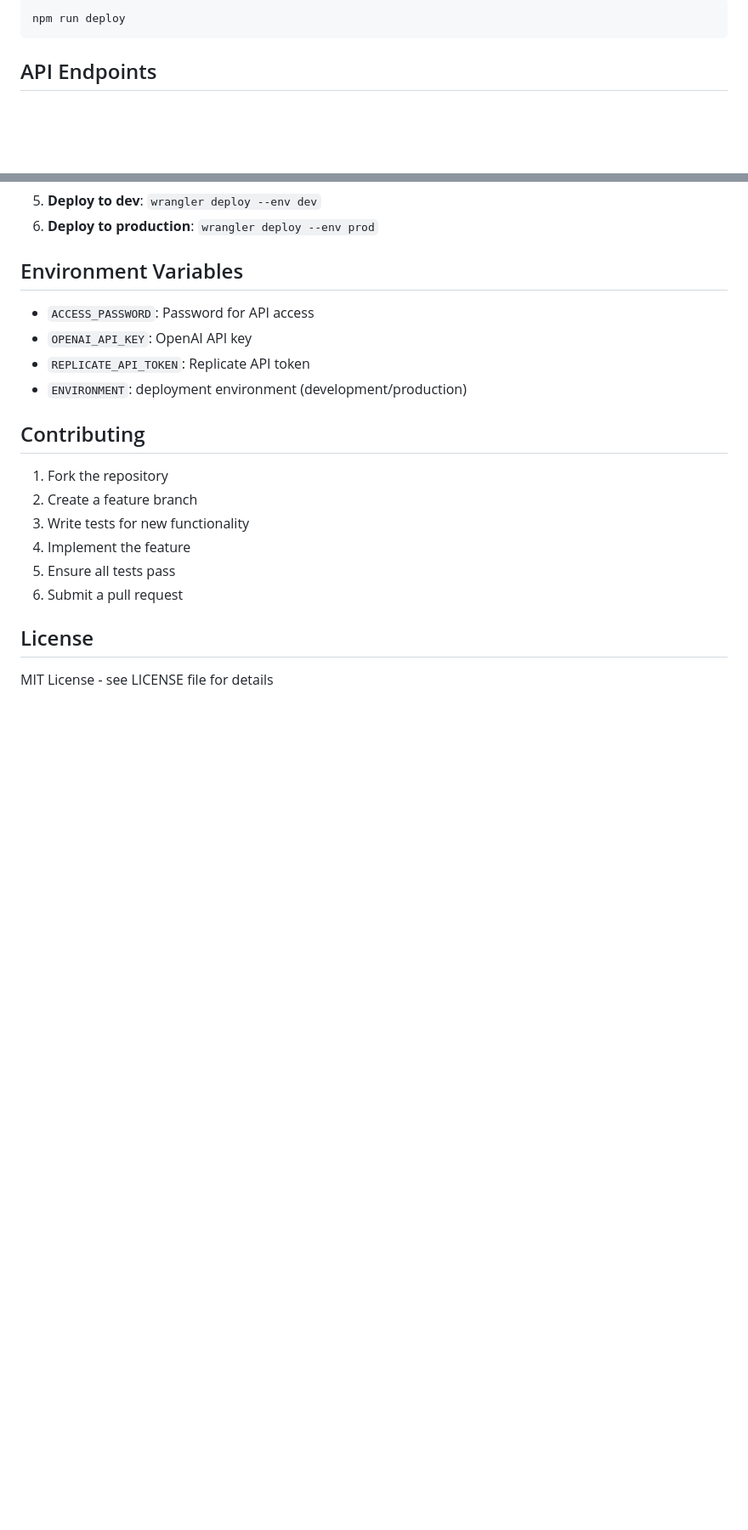
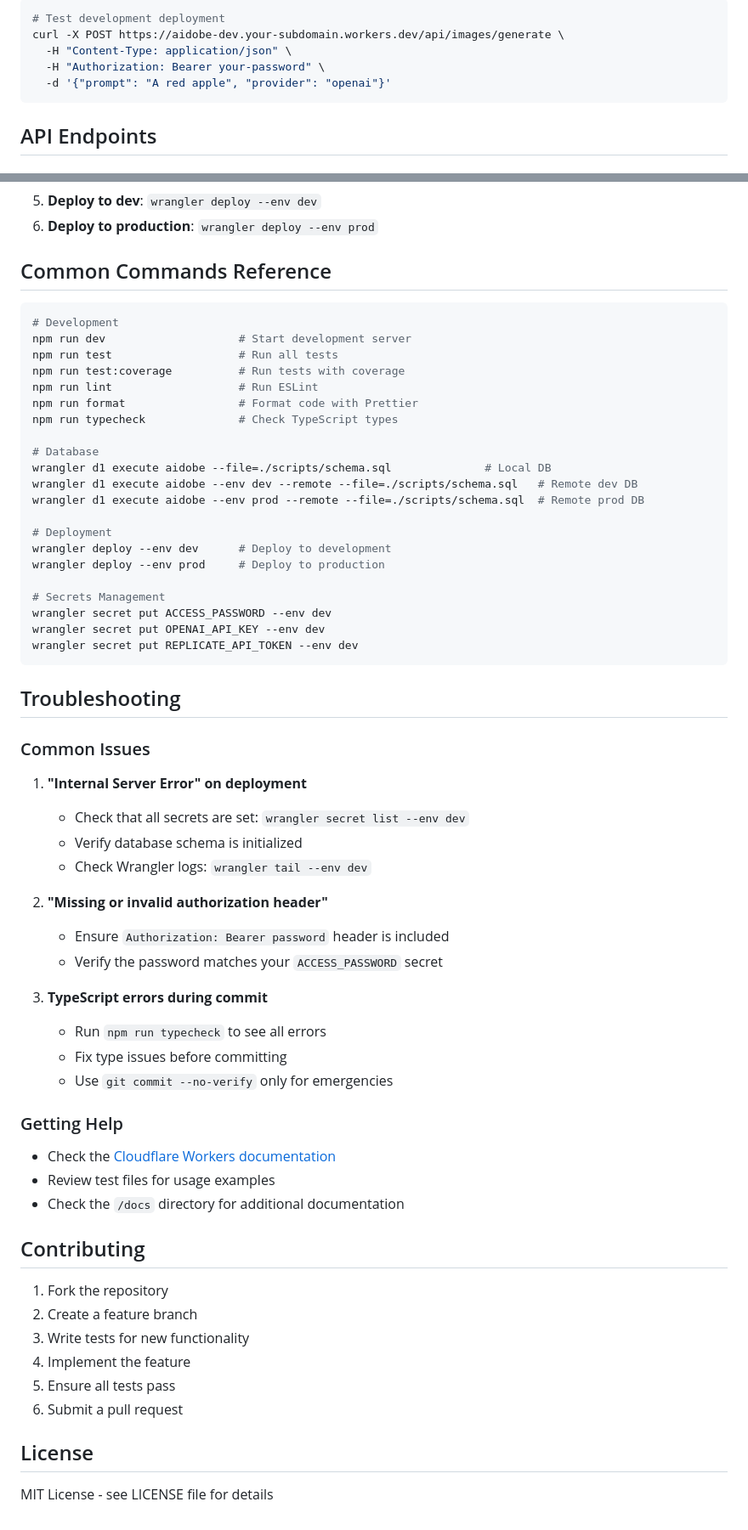
Before and after one commit to erniesg/aidobe, a Markdown page: README.md, 2 parts joined by grey strips. Shown at 85% size. Rendered like a GitHub page; blank space fills up the shorter version.

````diff
--- a/README.md
+++ b/README.md
@@ -64,5 +181,9 @@ npm run test:coverage
 ```bash
-npm run deploy
+# Test development deployment
+curl -X POST https://aidobe-dev.your-subdomain.workers.dev/api/images/generate \
+  -H "Content-Type: application/json" \
+  -H "Authorization: Bearer your-password" \
+  -d '{"prompt": "A red apple", "provider": "openai"}'
 ```
 
 ## API Endpoints
@@ -156,12 +303,55 @@ POST /api/downloads/prepare
 5. **Deploy to dev**: `wrangler deploy --env dev`
 6. **Deploy to production**: `wrangler deploy --env prod`
 
-## Environment Variables
+## Common Commands Reference
 
-- `ACCESS_PASSWORD`: Password for API access
-- `OPENAI_API_KEY`: OpenAI API key
-- `REPLICATE_API_TOKEN`: Replicate API token
-- `ENVIRONMENT`: deployment environment (development/production)
+```bash
+# Development
+npm run dev                    # Start development server
+npm run test                   # Run all tests
+npm run test:coverage          # Run tests with coverage
+npm run lint                   # Run ESLint
+npm run format                 # Format code with Prettier
+npm run typecheck              # Check TypeScript types
+
+# Database
+wrangler d1 execute aidobe --file=./scripts/schema.sql              # Local DB
+wrangler d1 execute aidobe --env dev --remote --file=./scripts/schema.sql   # Remote dev DB
+wrangler d1 execute aidobe --env prod --remote --file=./scripts/schema.sql  # Remote prod DB
+
+# Deployment
+wrangler deploy --env dev      # Deploy to development
+wrangler deploy --env prod     # Deploy to production
+
+# Secrets Management
+wrangler secret put ACCESS_PASSWORD --env dev
+wrangler secret put OPENAI_API_KEY --env dev
+wrangler secret put REPLICATE_API_TOKEN --env dev
+```
+
+## Troubleshooting
+
+### Common Issues
+
+1. **"Internal Server Error" on deployment**
+   - Check that all secrets are set: `wrangler secret list --env dev`
+   - Verify database schema is initialized
+   - Check Wrangler logs: `wrangler tail --env dev`
+
+2. **"Missing or invalid authorization header"**
+   - Ensure `Authorization: Bearer password` header is included
+   - Verify the password matches your `ACCESS_PASSWORD` secret
+
+3. **TypeScript errors during commit**
+   - Run `npm run typecheck` to see all errors
+   - Fix type issues before committing
+   - Use `git commit --no-verify` only for emergencies
+
+### Getting Help
+
+- Check the [Cloudflare Workers documentation](https://developers.cloudflare.com/workers/)
+- Review test files for usage examples
+- Check the `/docs` directory for additional documentation
 
 ## Contributing
 
````
Also changed, not shown: other parts of README.md (+160 -17 lines).
